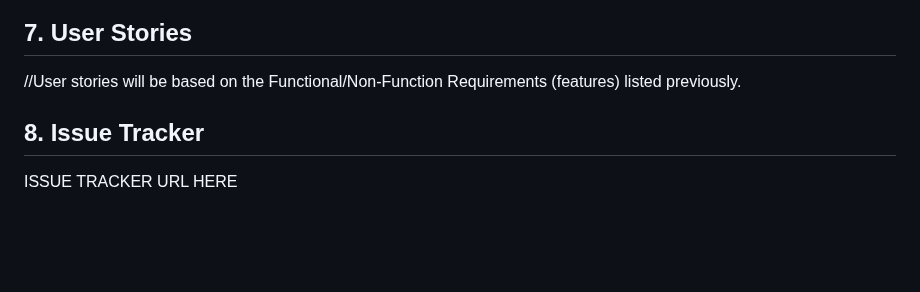
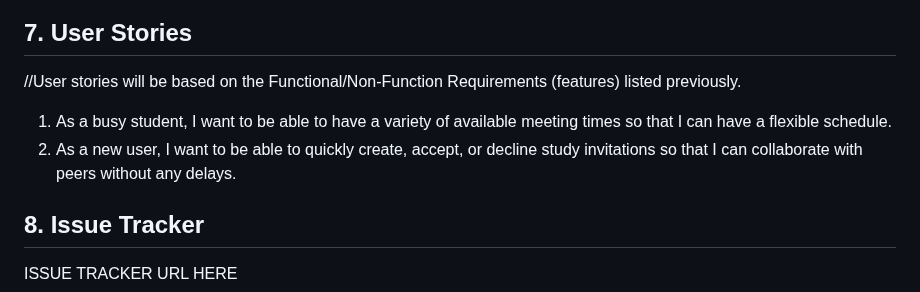
Before and after one commit to bme2003/timely, a Markdown page: Deliverables/D2. Requirements/D2. Requirements.md, the part around the change. GitHub-like rendering; blank space fills up the shorter version.

Commit message:
Update D2. Requirements.md
Ian user stories

```diff
--- a/Deliverables/D2. Requirements/D2. Requirements.md
+++ b/Deliverables/D2. Requirements/D2. Requirements.md
@@ -86,6 +86,8 @@ We’ll also make sure Timely is reliable and works for everyone. It will be acc
 ## 7. User Stories
 
 //User stories will be based on the Functional/Non-Function Requirements (features) listed previously.
+1. As a busy student, I want to be able to have a variety of available meeting times so that I can have a flexible schedule.
+2. As a new user, I want to be able to quickly create, accept, or decline study invitations so that I can collaborate with peers without any delays.
 
 ## 8. Issue Tracker
 
```
